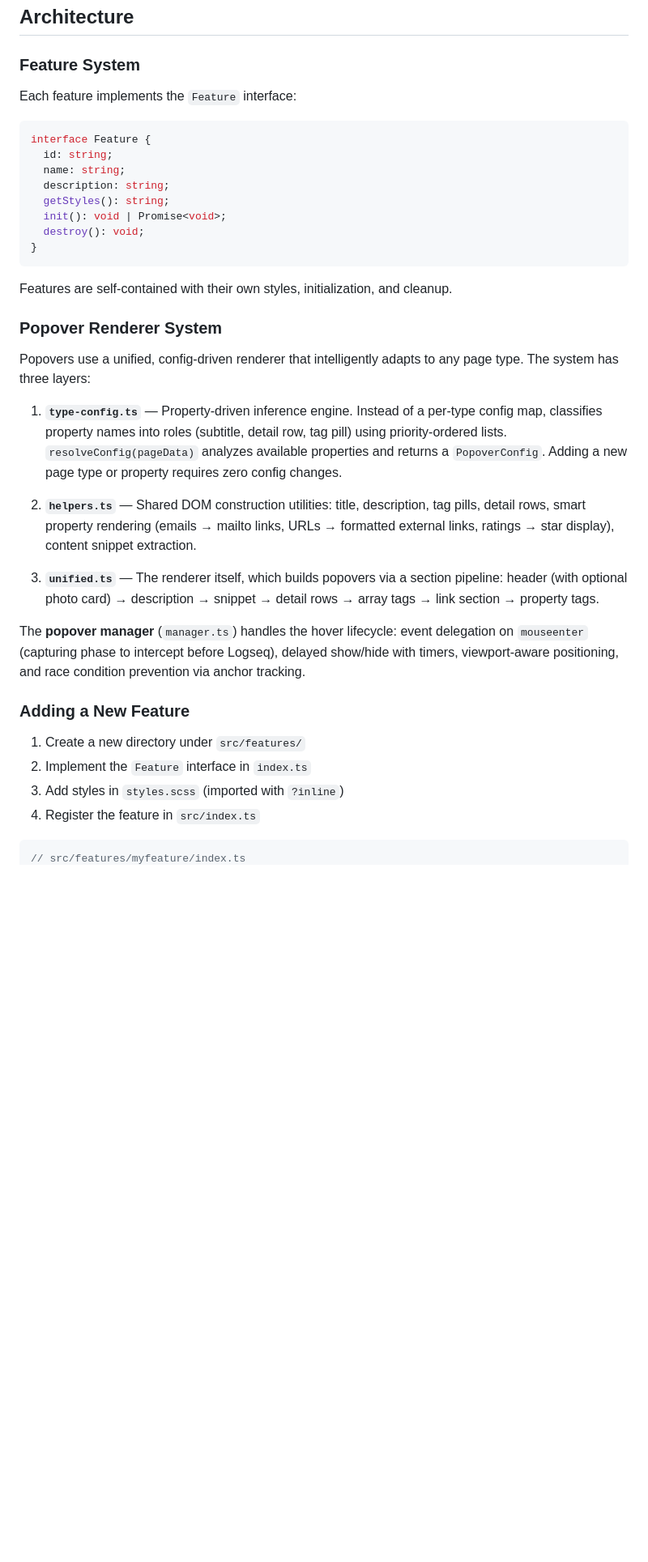
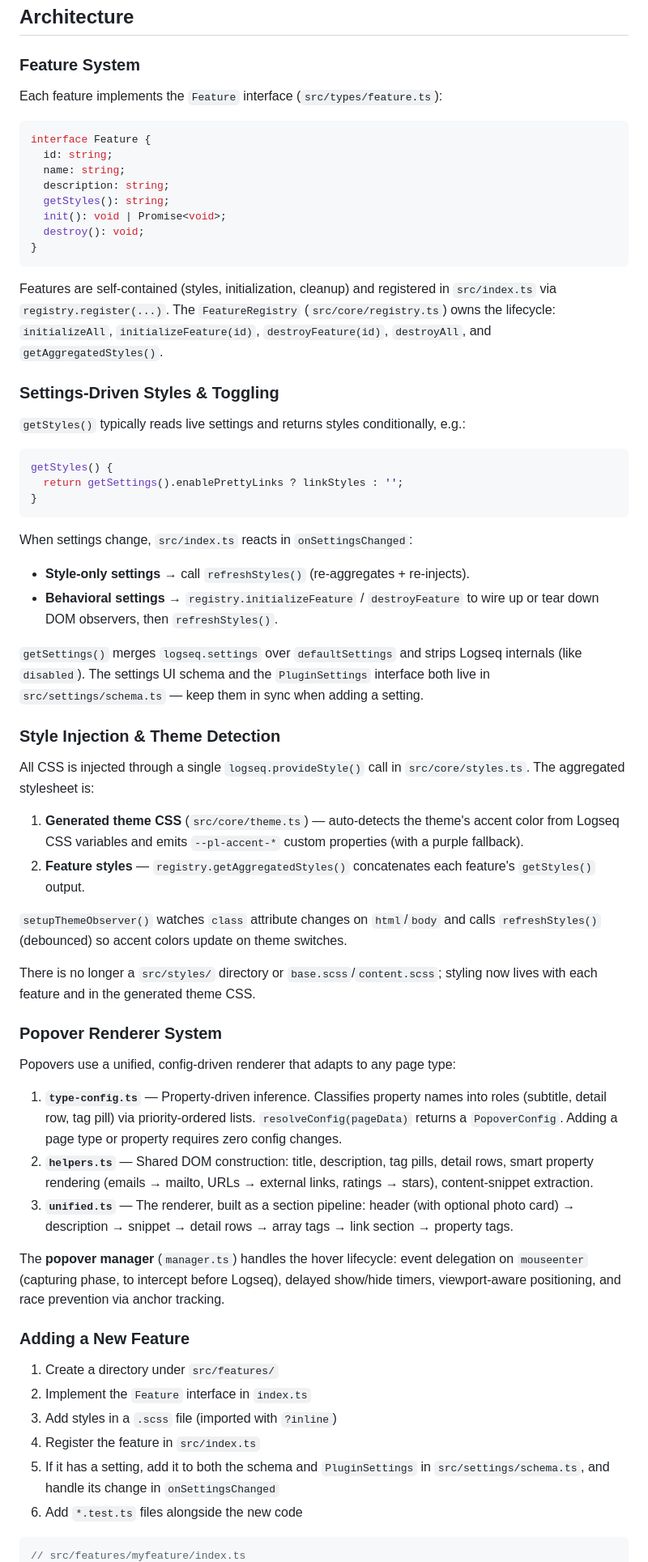
Before and after one commit to dmeents/pretty-logseq, a Markdown page: CLAUDE.md, the part around one of its changes. Shown at 81% size. Rendered like a GitHub page; blank space fills up the shorter version.

````diff
--- a/CLAUDE.md
+++ b/CLAUDE.md
@@ -107,7 +146,7 @@ pretty-logseq/
 
 ### Feature System
 
-Each feature implements the `Feature` interface:
+Each feature implements the `Feature` interface (`src/types/feature.ts`):
 
 ```typescript
 interface Feature {
@@ -120,26 +159,79 @@ interface Feature {
 }
 ```
 
-Features are self-contained with their own styles, initialization, and cleanup.
+Features are self-contained (styles, initialization, cleanup) and registered in
+`src/index.ts` via `registry.register(...)`. The `FeatureRegistry`
+(`src/core/registry.ts`) owns the lifecycle: `initializeAll`,
+`initializeFeature(id)`, `destroyFeature(id)`, `destroyAll`, and
+`getAggregatedStyles()`.
+
+### Settings-Driven Styles & Toggling
+
+`getStyles()` typically reads live settings and returns styles conditionally,
+e.g.:
+
+```typescript
+getStyles() {
+  return getSettings().enablePrettyLinks ? linkStyles : '';
+}
+```
+
+When settings change, `src/index.ts` reacts in `onSettingsChanged`:
+- **Style-only settings** → call `refreshStyles()` (re-aggregates + re-injects).
+- **Behavioral settings** → `registry.initializeFeature` / `destroyFeature` to
+  wire up or tear down DOM observers, then `refreshStyles()`.
+
+`getSettings()` merges `logseq.settings` over `defaultSettings` and strips
+Logseq internals (like `disabled`). The settings UI schema and the
+`PluginSettings` interface both live in `src/settings/schema.ts` — keep them in
+sync when adding a setting.
+
+### Style Injection & Theme Detection
+
+All CSS is injected through a single `logseq.provideStyle()` call in
+`src/core/styles.ts`. The aggregated stylesheet is:
+
+1. **Generated theme CSS** (`src/core/theme.ts`) — auto-detects the theme's
+   accent color from Logseq CSS variables and emits `--pl-accent-*` custom
+   properties (with a purple fallback).
+2. **Feature styles** — `registry.getAggregatedStyles()` concatenates each
+   feature's `getStyles()` output.
+
+`setupThemeObserver()` watches `class` attribute changes on `html`/`body` and
+calls `refreshStyles()` (debounced) so accent colors update on theme switches.
+
+There is no longer a `src/styles/` directory or `base.scss`/`content.scss`;
+styling now lives with each feature and in the generated theme CSS.
 
 ### Popover Renderer System
 
-Popovers use a unified, config-driven renderer that intelligently adapts to any page type. The system has three layers:
+Popovers use a unified, config-driven renderer that adapts to any page type:
 
-1. **`type-config.ts`** — Property-driven inference engine. Instead of a per-type config map, classifies property names into roles (subtitle, detail row, tag pill) using priority-ordered lists. `resolveConfig(pageData)` analyzes available properties and returns a `PopoverConfig`. Adding a new page type or property requires zero config changes.
+1. **`type-config.ts`** — Property-driven inference. Classifies property names
+   into roles (subtitle, detail row, tag pill) via priority-ordered lists.
+   `resolveConfig(pageData)` returns a `PopoverConfig`. Adding a page type or
+   property requires zero config changes.
+2. **`helpers.ts`** — Shared DOM construction: title, description, tag pills,
+   detail rows, smart property rendering (emails → mailto, URLs → external
+   links, ratings → stars), content-snippet extraction.
+3. **`unified.ts`** — The renderer, built as a section pipeline: header (with
+   optional photo card) → description → snippet → detail rows → array tags →
+   link section → property tags.
 
-2. **`helpers.ts`** — Shared DOM construction utilities: title, description, tag pills, detail rows, smart property rendering (emails → mailto links, URLs → formatted external links, ratings → star display), content snippet extraction.
-
-3. **`unified.ts`** — The renderer itself, which builds popovers via a section pipeline: header (with optional photo card) → description → snippet → detail rows → array tags → link section → property tags.
-
-The **popover manager** (`manager.ts`) handles the hover lifecycle: event delegation on `mouseenter` (capturing phase to intercept before Logseq), delayed show/hide with timers, viewport-aware positioning, and race condition prevention via anchor tracking.
+The **popover manager** (`manager.ts`) handles the hover lifecycle: event
+delegation on `mouseenter` (capturing phase, to intercept before Logseq),
+delayed show/hide timers, viewport-aware positioning, and race prevention via
+anchor tracking.
 
 ### Adding a New Feature
 
-1. Create a new directory under `src/features/`
+1. Create a directory under `src/features/`
 2. Implement the `Feature` interface in `index.ts`
-3. Add styles in `styles.scss` (imported with `?inline`)
+3. Add styles in a `.scss` file (imported with `?inline`)
 4. Register the feature in `src/index.ts`
+5. If it has a setting, add it to both the schema and `PluginSettings` in
+   `src/settings/schema.ts`, and handle its change in `onSettingsChanged`
+6. Add `*.test.ts` files alongside the new code
 
 ```typescript
 // src/features/myfeature/index.ts
````
Also changed, not shown: other parts of CLAUDE.md (+129 -71 lines), 1 other file.
